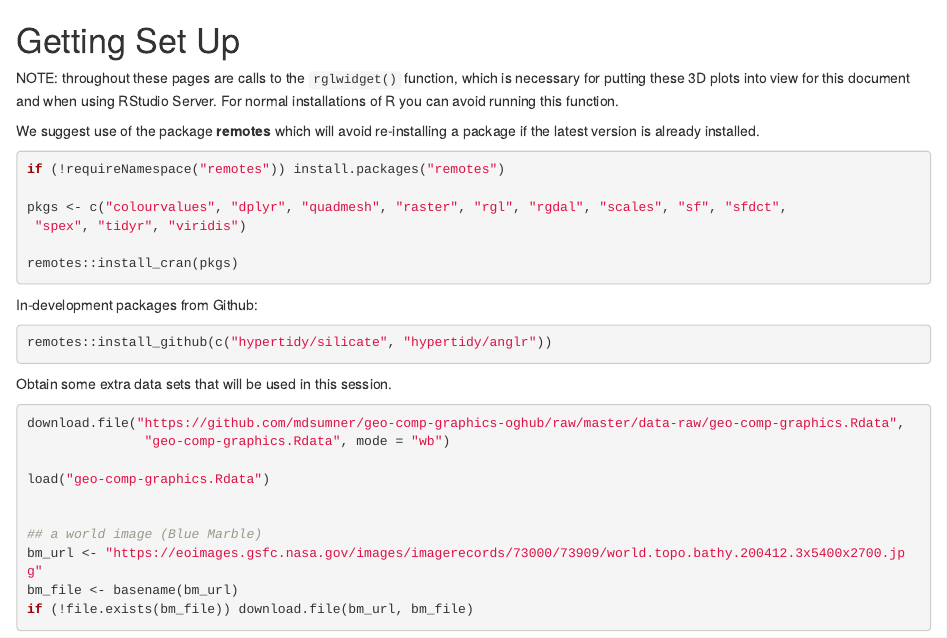
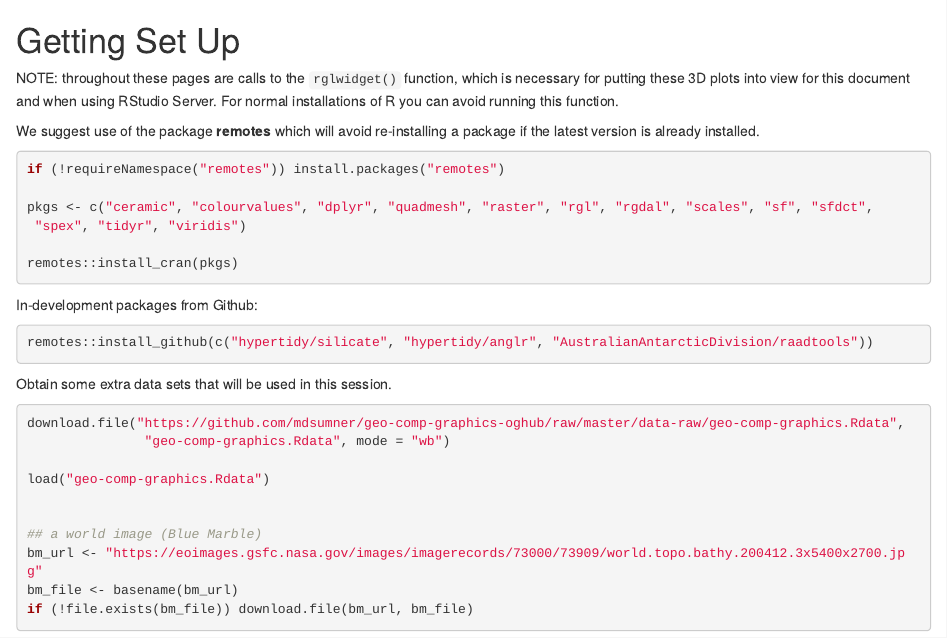
Before and after one commit to mdsumner/geo-comp-graphics-oghub, an R Markdown document (01_getting_set_up.Rmd): the page in a window 1100 px wide, from its top. Rendered offline with R 4.5, knitr and Pandoc, with nearby package versions.

Commit message:
Add deps

````diff
--- a/01_getting_set_up.Rmd
+++ b/01_getting_set_up.Rmd
@@ -14,7 +14,7 @@ We suggest use of the package **remotes** which will avoid re-installing a packa
 ```{r install, eval=FALSE}
 if (!requireNamespace("remotes")) install.packages("remotes")
 
-pkgs <- c("colourvalues", "dplyr", "quadmesh", "raster", "rgl", "rgdal", "scales", "sf", "sfdct",
+pkgs <- c("ceramic", "colourvalues", "dplyr", "quadmesh", "raster", "rgl", "rgdal", "scales", "sf", "sfdct",
  "spex", "tidyr", "viridis")
 
 remotes::install_cran(pkgs)
@@ -23,7 +23,7 @@ remotes::install_cran(pkgs)
 In-development packages from Github:
 
 ```{r github-pkgs, eval=FALSE}
-remotes::install_github(c("hypertidy/silicate", "hypertidy/anglr"))
+remotes::install_github(c("hypertidy/silicate", "hypertidy/anglr", "AustralianAntarcticDivision/raadtools"))
 ```
 
 
````
